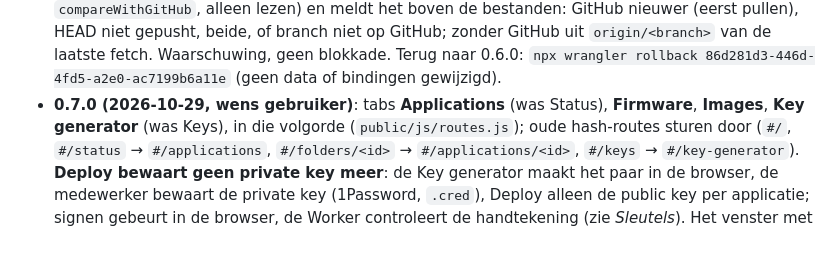
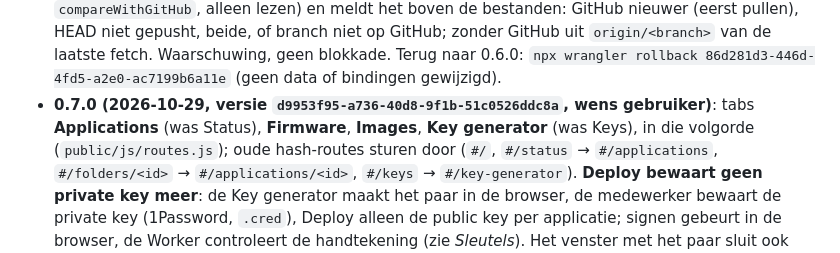
Before and after one commit to Rick-GO/GOcontroll-Deploy, a Markdown page: CLAUDE.md, the part around the change. GitHub-like rendering.

```diff
--- a/CLAUDE.md
+++ b/CLAUDE.md
@@ -34,7 +34,7 @@
   `compareWithGitHub`, alleen lezen) en meldt het boven de bestanden: GitHub nieuwer (eerst pullen), HEAD niet gepusht, beide,
   of branch niet op GitHub; zonder GitHub uit `origin/<branch>` van de laatste fetch. Waarschuwing, geen blokkade. Terug naar
   0.6.0: `npx wrangler rollback 86d281d3-446d-4fd5-a2e0-ac7199b6a11e` (geen data of bindingen gewijzigd).
-- **0.7.0 (2026-10-29, wens gebruiker)**: tabs **Applications** (was Status), **Firmware**, **Images**, **Key generator** (was
+- **0.7.0 (2026-10-29, versie `d9953f95-a736-40d8-9f1b-51c0526ddc8a`, wens gebruiker)**: tabs **Applications** (was Status), **Firmware**, **Images**, **Key generator** (was
   Keys), in die volgorde (`public/js/routes.js`); oude hash-routes sturen door (`#/`, `#/status` → `#/applications`,
   `#/folders/<id>` → `#/applications/<id>`, `#/keys` → `#/key-generator`). **Deploy bewaart geen private key meer**: de Key
   generator maakt het paar in de browser, de medewerker bewaart de private key (1Password, `.cred`), Deploy alleen de public key
```
Also changed, not shown: README.md (+4 -3 lines).
